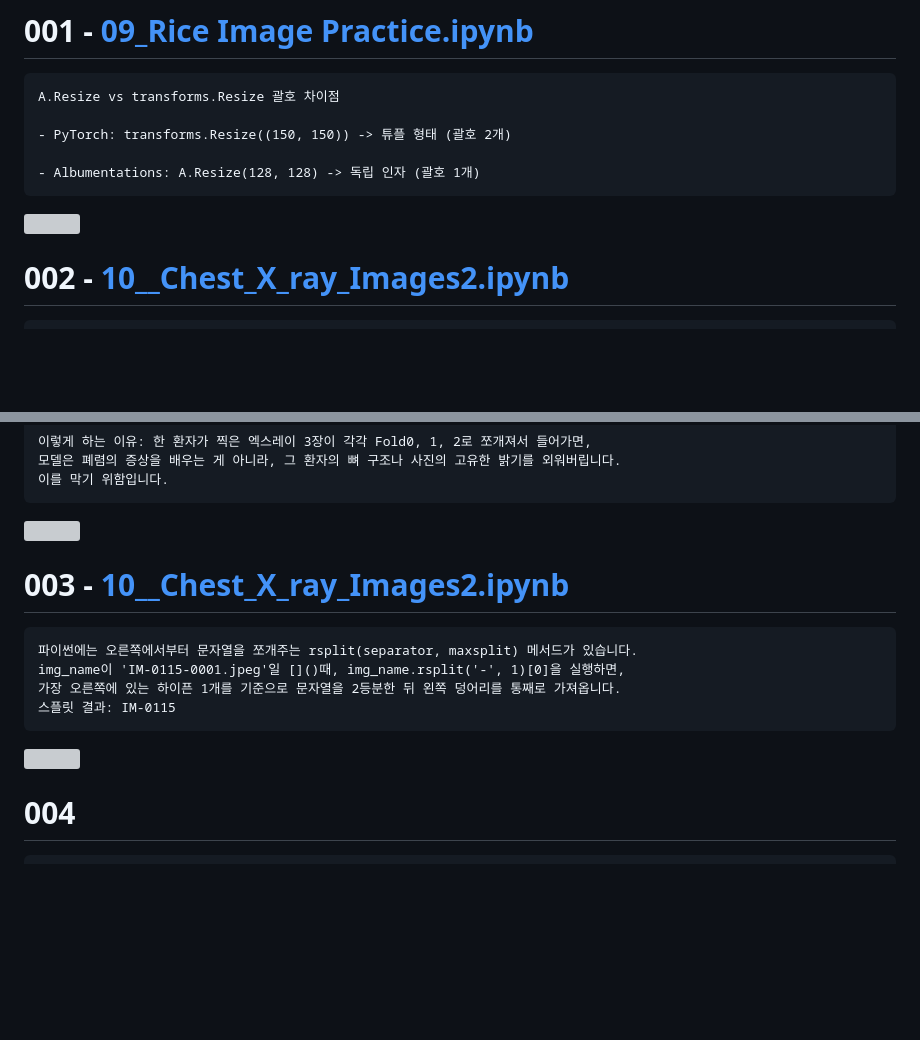
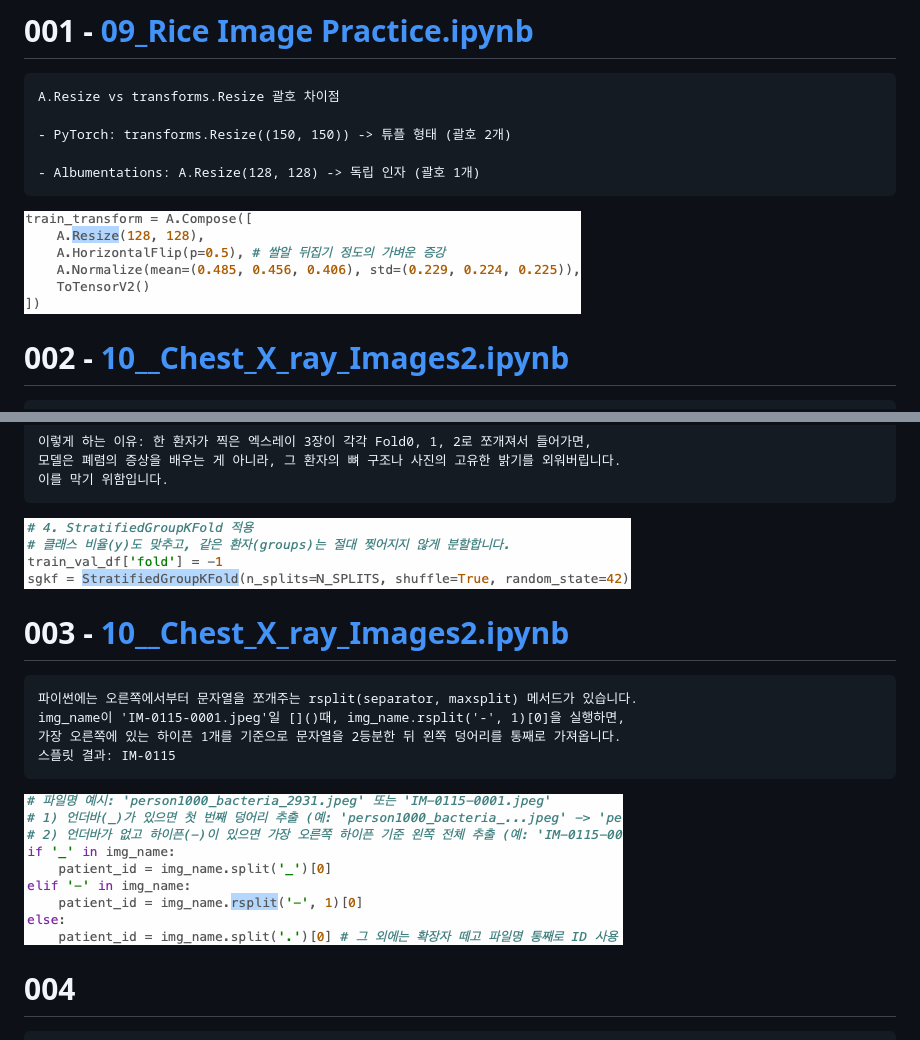
Before and after one commit to wjdwogns2873-web/deep-learning-study, a Markdown page: deep-learning-memo/딥러닝 메모장 001 ~ 020.md, 2 parts joined by grey strips. Drawn GitHub-style; pictures changed too: deep-learning-memo/images/Pasted image 20260607190119.png (added), deep-learning-memo/images/Pasted image 20260607190144.png (added), deep-learning-memo/images/Pasted image 20260607190208.png (added); blank space fills up the shorter version; grey boxes are pictures that could not be loaded.

````diff
--- a/deep-learning-memo/딥러닝 메모장 001 ~ 020.md
+++ b/deep-learning-memo/딥러닝 메모장 001 ~ 020.md
@@ -8,7 +8,7 @@ A.Resize vs transforms.Resize 괄호 차이점
 
 - Albumentations: A.Resize(128, 128) -> 독립 인자 (괄호 1개)
 ```
-![](Pasted%20image%2020260607184057.png)
+![](images/Pasted%20image%2020260607190119.png)
 # 002 - [10__Chest_X_ray_Images2.ipynb](https://github.com/wjdwogns2873-web/deep-learning-study/blob/main/Kaggle_Study/10__Chest_X_ray_Images2.ipynb)
 ```
 Stratified Group K-Fold는 기존 K-Fold와 어떻게 다른가?
@@ -25,7 +25,7 @@ Stratified Group K-Fold: 클래스 비율(1:3)도 정확히 맞추면서,
 모델은 폐렴의 증상을 배우는 게 아니라, 그 환자의 뼈 구조나 사진의 고유한 밝기를 외워버립니다.
 이를 막기 위함입니다.
 ```
-![](Pasted%20image%2020260607184146.png)
+![](images/Pasted%20image%2020260607190144.png)
 # 003 - [10__Chest_X_ray_Images2.ipynb](https://github.com/wjdwogns2873-web/deep-learning-study/blob/main/Kaggle_Study/10__Chest_X_ray_Images2.ipynb)
 ```
 파이썬에는 오른쪽에서부터 문자열을 쪼개주는 rsplit(separator, maxsplit) 메서드가 있습니다.
@@ -33,7 +33,7 @@ img_name이 'IM-0115-0001.jpeg'일 []()때, img_name.rsplit('-', 1)[0]을 실행
 가장 오른쪽에 있는 하이픈 1개를 기준으로 문자열을 2등분한 뒤 왼쪽 덩어리를 통째로 가져옵니다.
 스플릿 결과: IM-0115
 ```
-![](Pasted%20image%2020260607184232.png)
+![](images/Pasted%20image%2020260607190208.png)
 # 004
 ```
 합성곱 신경망 도입 배경
````
Also changed, not shown: other parts of deep-learning-memo/딥러닝 메모장 001 ~ 020.md (+3 -0 lines), deep-learning-memo/환영합니다!.md (deleted, +0 -5 lines), deep-learning-memo/Pasted.md (deleted), deep-learning-memo/images/Pasted image 20260607184057.png (deleted), deep-learning-memo/images/Pasted image 20260607184146.png (deleted), deep-learning-memo/images/Pasted image 20260607184232.png (deleted), 4 other files.
